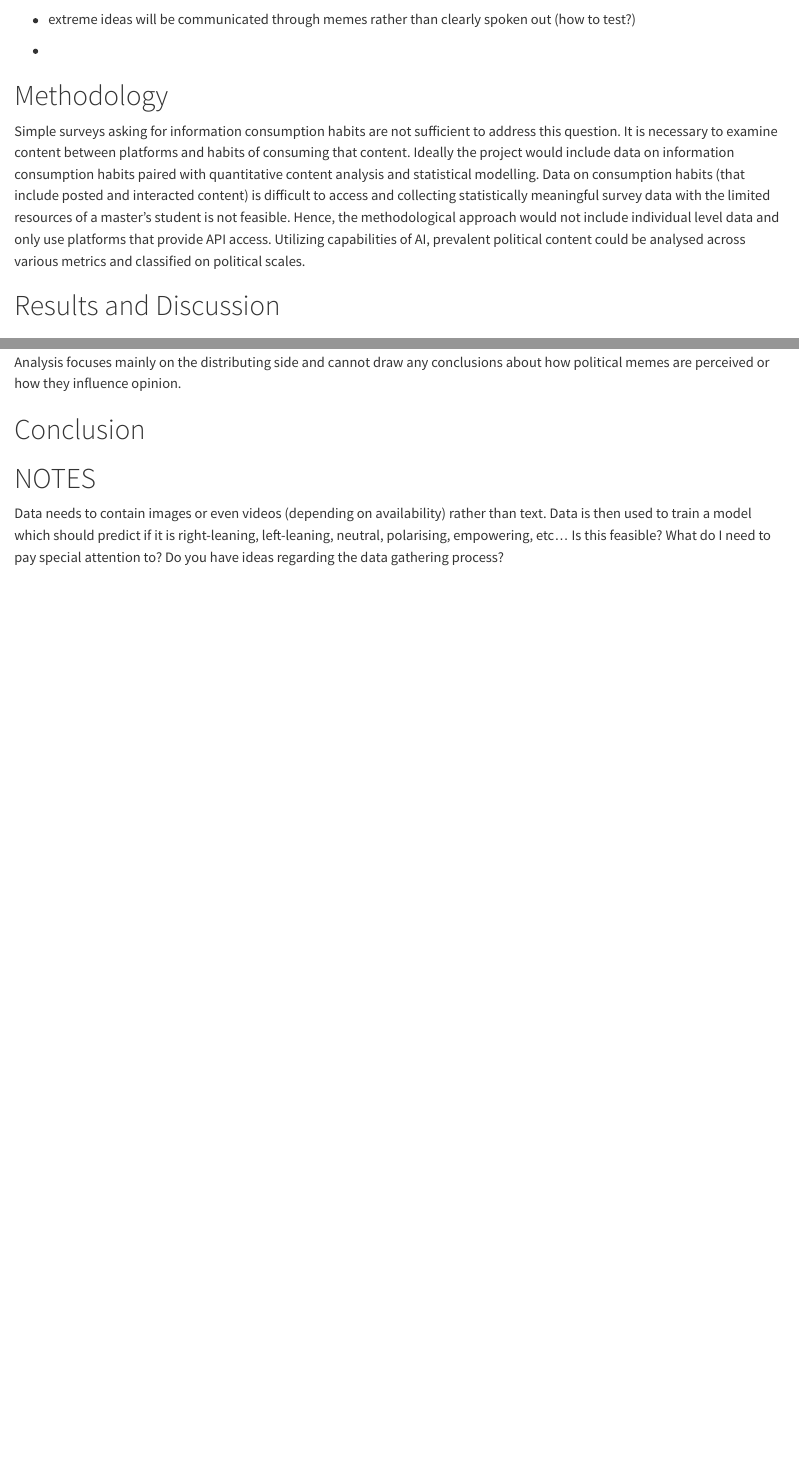
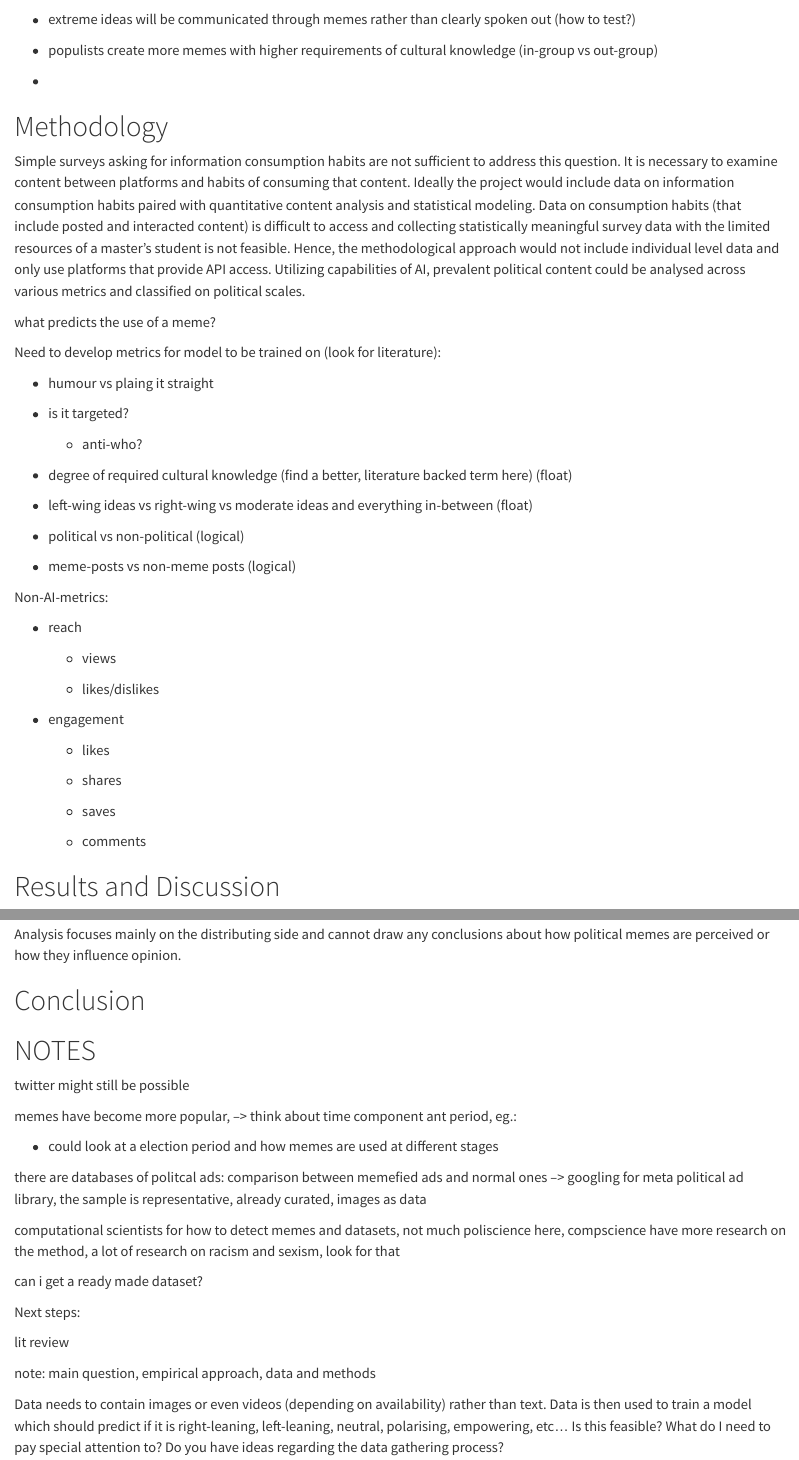
Before and after one commit to r-bowien/masterthesis, a Quarto document (quarto_project/index.qmd): the page in a window 1100 px wide, from 1810 px down, and a second part further down, joined at a grey line. Rendered offline with R 4.5, knitr and Pandoc in place of Quarto, with nearby package versions.

Commit message:
added notes from supervisor meeeting

```diff
--- a/quarto_project/index.qmd
+++ b/quarto_project/index.qmd
@@ -60,8 +60,26 @@ Expectations:
 
 -   extreme ideas will be communicated through memes rather than clearly spoken out (how to test?)
 
+-   populists create more memes with higher requirements of cultural knowledge (in-group vs out-group)
+
 -
 
 # Methodology
 
-Simple surveys asking for information consumption habits are not sufficient to address this question. It is necessary to examine content between platforms and habits of consuming that content. Ideally the project would include data on information consumption habits paired with quantitative content analysis and statistical modelling. Data on consumption habits (that include posted and interacted content) is difficult to access and collecting statistically meaningful survey data with the limited resources of a master's student is not feasible. Hence, the methodological approach would not include individual level data and only use platforms that provide API access. Utilizing capabilities of AI, prevalent political content could be analysed across various metrics and classified on political scales.
+Simple surveys asking for information consumption habits are not sufficient to address this question. It is necessary to examine content between platforms and habits of consuming that content. Ideally the project would include data on information consumption habits paired with quantitative content analysis and statistical modeling. Data on consumption habits (that include posted and interacted content) is difficult to access and collecting statistically meaningful survey data with the limited resources of a master's student is not feasible. Hence, the methodological approach would not include individual level data and only use platforms that provide API access. Utilizing capabilities of AI, prevalent political content could be analysed across various metrics and classified on political scales.
+
+what predicts the use of a meme?
+
+Need to develop metrics for model to be trained on (look for literature):
+
+-   humour vs plaing it straight
+
+-   is it targeted?
+
+    -   anti-who?
+
+<!-- -->
+
+-   degree of required cultural knowledge (find a better, literature backed term here) (float)
+
+-   left-wing ideas vs right-wing vs moderate ideas and everything in-between (float)
@@ -68,3 +93,18 @@ Simple surveys asking for information consumption habits are not sufficient to a
+-   reach
+
+    -   views
+
+    -   likes/dislikes
+
+-   engagement
+
+    -   likes
+
+    -   shares
+
+    -   saves
+
+    -   comments
 
 # Results and Discussion
 
@@ -77,6 +117,24 @@ Analysis focuses mainly on the distributing side and cannot draw any conclusions
 # Conclusion
 
 # NOTES
+
+twitter might still be possible
+
+memes have become more popular, –\> think about time component ant period, eg.:
+
+-   could look at a election period and how memes are used at different stages
+
+there are databases of politcal ads: comparison between memefied ads and normal ones –\> googling for meta political ad library, the sample is representative, already curated, images as data
+
+computational scientists for how to detect memes and datasets, not much poliscience here, compscience have more research on the method, a lot of research on racism and sexism, look for that
+
+can i get a ready made dataset?
+
+Next steps:
+
+lit review
+
+note: main question, empirical approach, data and methods
 
 Data needs to contain images or even videos (depending on availability) rather than text. Data is then used to train a model which should predict if it is right-leaning, left-leaning, neutral, polarising, empowering, etc... Is this feasible? What do I need to pay special attention to? Do you have ideas regarding the data gathering process?
 
```
Also changed, not shown: quarto_project/index.qmd (9 more changed lines).
